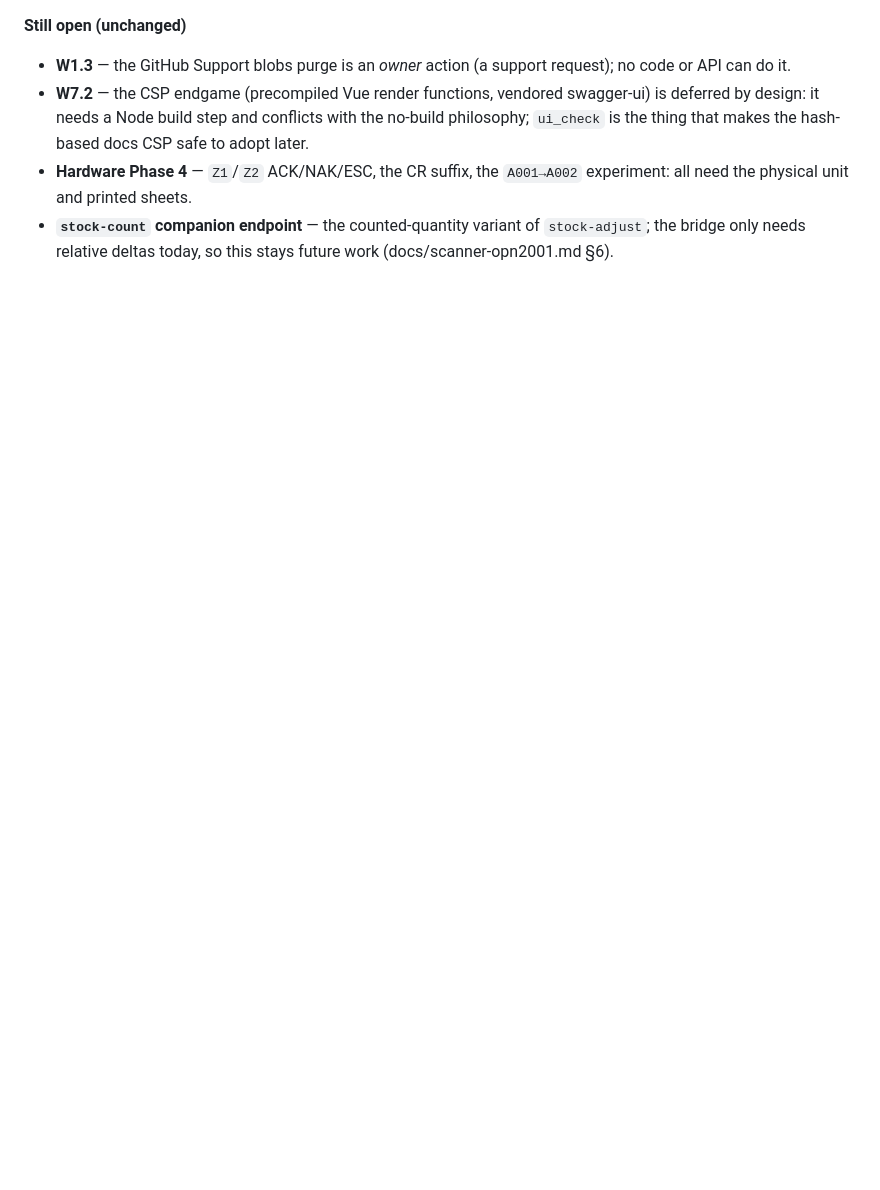
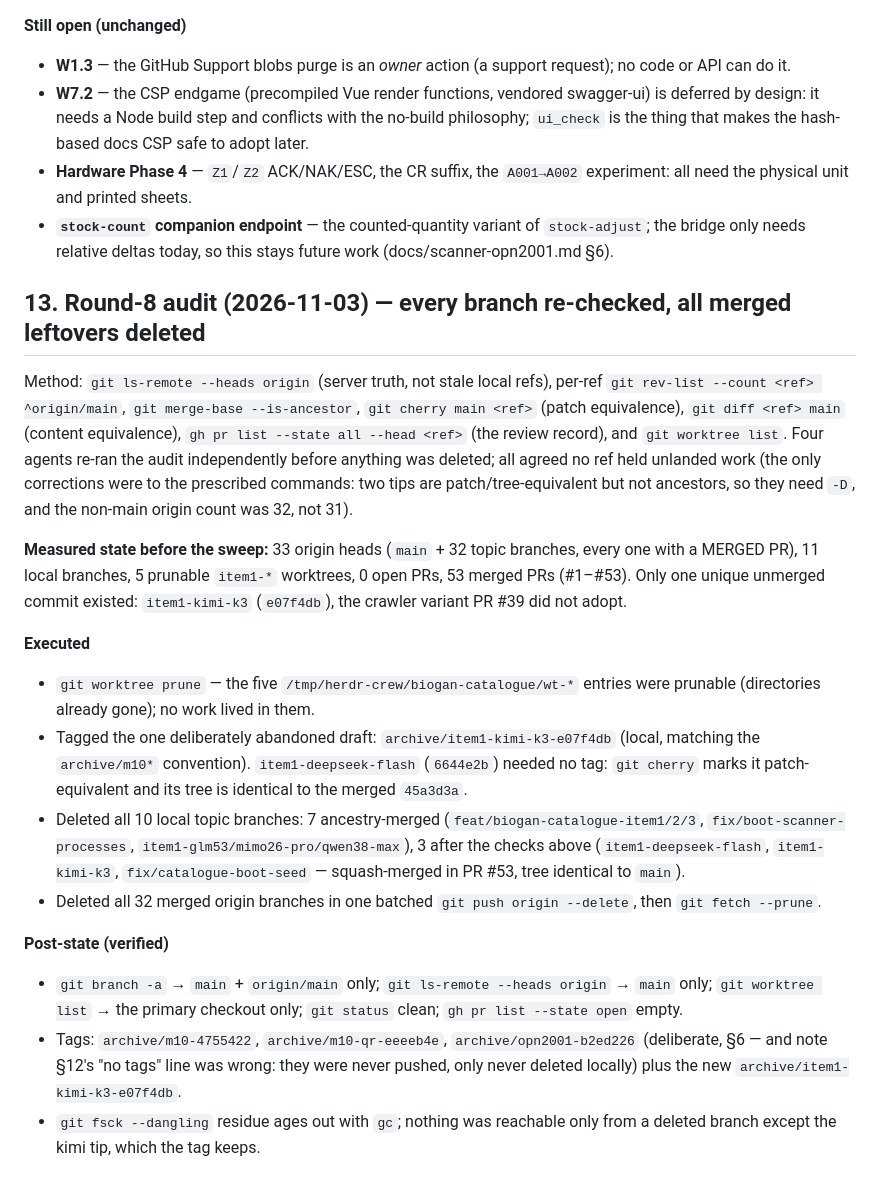
Before and after one commit to AlbertoGonzalezOlmos/Inventory-management, a Markdown page: REVIEW-branches.md, the part around the change. Drawn GitHub-style; blank space fills up the shorter version.

Commit message:
docs(branches): record the round-8 audit and the sweep it performed
Every origin head was merged (32 topic branches, each with a merged PR), the 10
local topic branches were merged, patch-equivalent or the one deliberately
abandoned crawler variant (now archive/item1-kimi-k3-e07f4db), and the five
item1-* worktrees were already gone. Record the measured evidence, the verdict
per class of ref, and the post-state (main only, locally and on origin).

```diff
--- a/REVIEW-branches.md
+++ b/REVIEW-branches.md
@@ -490,3 +490,46 @@ after the merge and what remains.
 - **`stock-count` companion endpoint** — the counted-quantity variant of
   `stock-adjust`; the bridge only needs relative deltas today, so this stays
   future work (docs/scanner-opn2001.md §6).
+
+
+## 13. Round-8 audit (2026-11-03) — every branch re-checked, all merged leftovers deleted
+
+Method: `git ls-remote --heads origin` (server truth, not stale local refs), per-ref
+`git rev-list --count <ref> ^origin/main`, `git merge-base --is-ancestor`,
+`git cherry main <ref>` (patch equivalence), `git diff <ref> main` (content
+equivalence), `gh pr list --state all --head <ref>` (the review record), and
+`git worktree list`. Four agents re-ran the audit independently before anything was
+deleted; all agreed no ref held unlanded work (the only corrections were to the
+prescribed commands: two tips are patch/tree-equivalent but not ancestors, so they
+need `-D`, and the non-main origin count was 32, not 31).
+
+**Measured state before the sweep:** 33 origin heads (`main` + 32 topic branches, every
+one with a MERGED PR), 11 local branches, 5 prunable `item1-*` worktrees, 0 open PRs,
+53 merged PRs (#1–#53). Only one unique unmerged commit
+existed: `item1-kimi-k3` (`e07f4db`), the crawler variant PR #39 did not adopt.
+
+**Executed**
+
+- `git worktree prune` — the five `/tmp/herdr-crew/biogan-catalogue/wt-*` entries were
+  prunable (directories already gone); no work lived in them.
+- Tagged the one deliberately abandoned draft: `archive/item1-kimi-k3-e07f4db`
+  (local, matching the `archive/m10*` convention). `item1-deepseek-flash` (`6644e2b`)
+  needed no tag: `git cherry` marks it patch-equivalent and its tree is identical to
+  the merged `45a3d3a`.
+- Deleted all 10 local topic branches: 7 ancestry-merged (`feat/biogan-catalogue-item1/2/3`,
+  `fix/boot-scanner-processes`, `item1-glm53/mimo26-pro/qwen38-max`), 3 after the
+  checks above (`item1-deepseek-flash`, `item1-kimi-k3`, `fix/catalogue-boot-seed` —
+  squash-merged in PR #53, tree identical to `main`).
+- Deleted all 32 merged origin branches in one batched `git push origin --delete`,
+  then `git fetch --prune`.
+
+**Post-state (verified)**
+
+- `git branch -a` → `main` + `origin/main` only; `git ls-remote --heads origin` →
+  `main` only; `git worktree list` → the primary checkout only; `git status` clean;
+  `gh pr list --state open` empty.
+- Tags: `archive/m10-4755422`, `archive/m10-qr-eeeeb4e`, `archive/opn2001-b2ed226`
+  (deliberate, §6 — and note §12's "no tags" line was wrong: they were never pushed,
+  only never deleted locally) plus the new `archive/item1-kimi-k3-e07f4db`.
+- `git fsck --dangling` residue ages out with `gc`; nothing was reachable only from a
+  deleted branch except the kimi tip, which the tag keeps.
```
